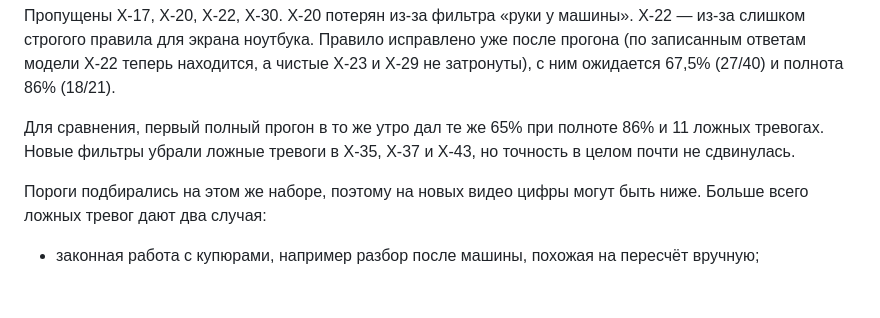
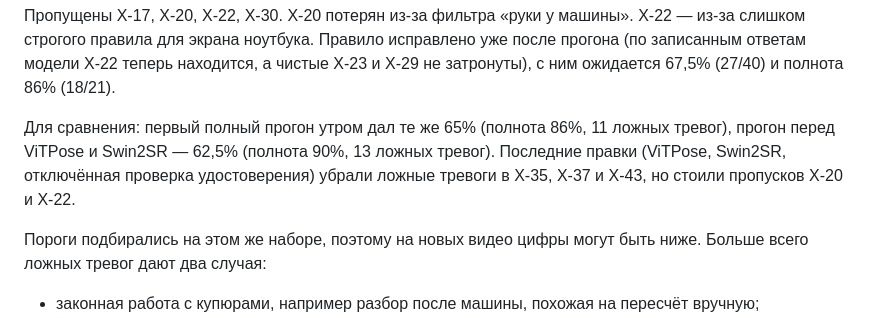
Before and after one commit to CheffCorleOne/datathon_fortewww, a Markdown page: README.md, the part around the change. Drawn GitHub-style; blank space fills up the shorter version.

Commit message:
README: precise comparison with earlier runs

```diff
--- a/README.md
+++ b/README.md
@@ -161,7 +161,7 @@ curl https://selection-gangway-alfalfa.ngrok-free.dev/api/v1/jobs/3f2a9c1e0b7d \
 
 Пропущены X-17, X-20, X-22, X-30. X-20 потерян из-за фильтра «руки у машины». X-22 — из-за слишком строгого правила для экрана ноутбука. Правило исправлено уже после прогона (по записанным ответам модели X-22 теперь находится, а чистые X-23 и X-29 не затронуты), с ним ожидается 67,5% (27/40) и полнота 86% (18/21).
 
-Для сравнения, первый полный прогон в то же утро дал те же 65% при полноте 86% и 11 ложных тревогах. Новые фильтры убрали ложные тревоги в X-35, X-37 и X-43, но точность в целом почти не сдвинулась.
+Для сравнения: первый полный прогон утром дал те же 65% (полнота 86%, 11 ложных тревог), прогон перед ViTPose и Swin2SR — 62,5% (полнота 90%, 13 ложных тревог). Последние правки (ViTPose, Swin2SR, отключённая проверка удостоверения) убрали ложные тревоги в X-35, X-37 и X-43, но стоили пропусков X-20 и X-22.
 
 Пороги подбирались на этом же наборе, поэтому на новых видео цифры могут быть ниже. Больше всего ложных тревог дают два случая:
 
```
